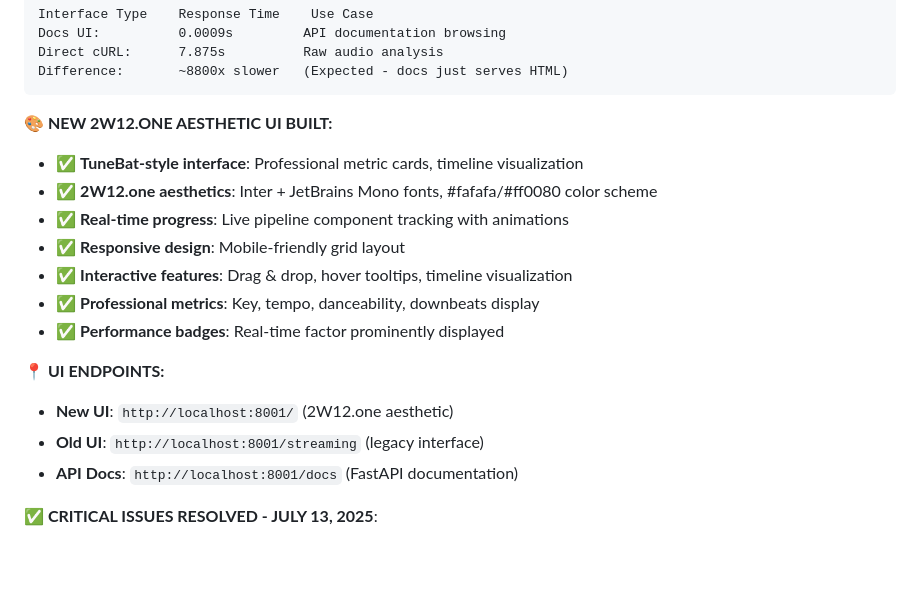
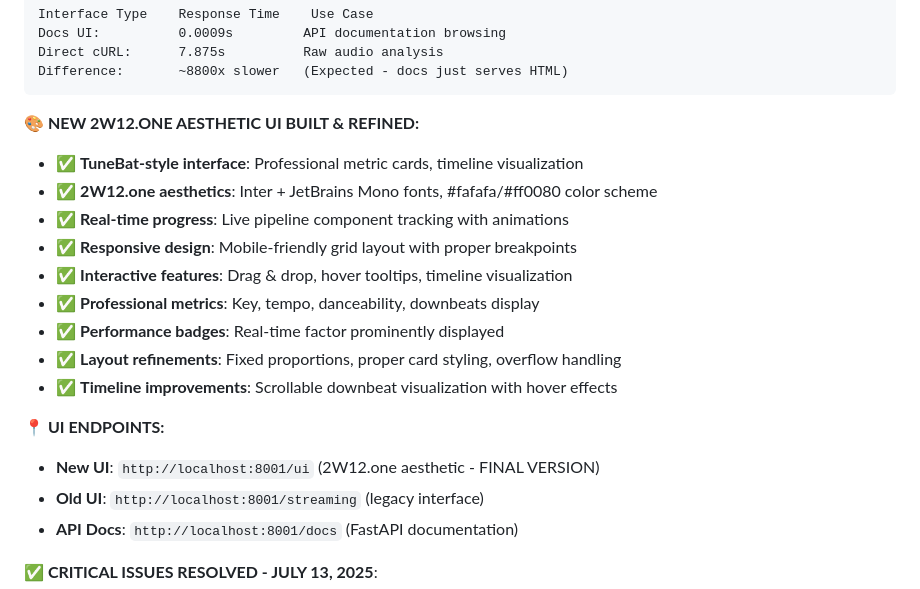
Before and after one commit to venkateshW2/2w12-backend, a Markdown page: SESSION_SUMMARY.md, the part around one of its changes. GitHub-like rendering; blank space fills up the shorter version.

````diff
--- a/SESSION_SUMMARY.md
+++ b/SESSION_SUMMARY.md
@@ -271,17 +271,19 @@ Direct cURL:      7.875s          Raw audio analysis
 Difference:       ~8800x slower   (Expected - docs just serves HTML)
 ```
 
-**🎨 NEW 2W12.ONE AESTHETIC UI BUILT:**
+**🎨 NEW 2W12.ONE AESTHETIC UI BUILT & REFINED:**
 - ✅ **TuneBat-style interface**: Professional metric cards, timeline visualization
 - ✅ **2W12.one aesthetics**: Inter + JetBrains Mono fonts, #fafafa/#ff0080 color scheme
 - ✅ **Real-time progress**: Live pipeline component tracking with animations
-- ✅ **Responsive design**: Mobile-friendly grid layout
+- ✅ **Responsive design**: Mobile-friendly grid layout with proper breakpoints
 - ✅ **Interactive features**: Drag & drop, hover tooltips, timeline visualization
 - ✅ **Professional metrics**: Key, tempo, danceability, downbeats display
 - ✅ **Performance badges**: Real-time factor prominently displayed
+- ✅ **Layout refinements**: Fixed proportions, proper card styling, overflow handling
+- ✅ **Timeline improvements**: Scrollable downbeat visualization with hover effects
 
 **📍 UI ENDPOINTS:**
-- **New UI**: `http://localhost:8001/` (2W12.one aesthetic)
+- **New UI**: `http://localhost:8001/ui` (2W12.one aesthetic - FINAL VERSION)
 - **Old UI**: `http://localhost:8001/streaming` (legacy interface)
 - **API Docs**: `http://localhost:8001/docs` (FastAPI documentation)
 
````
Also changed, not shown: other parts of SESSION_SUMMARY.md (+36 -2 lines).
